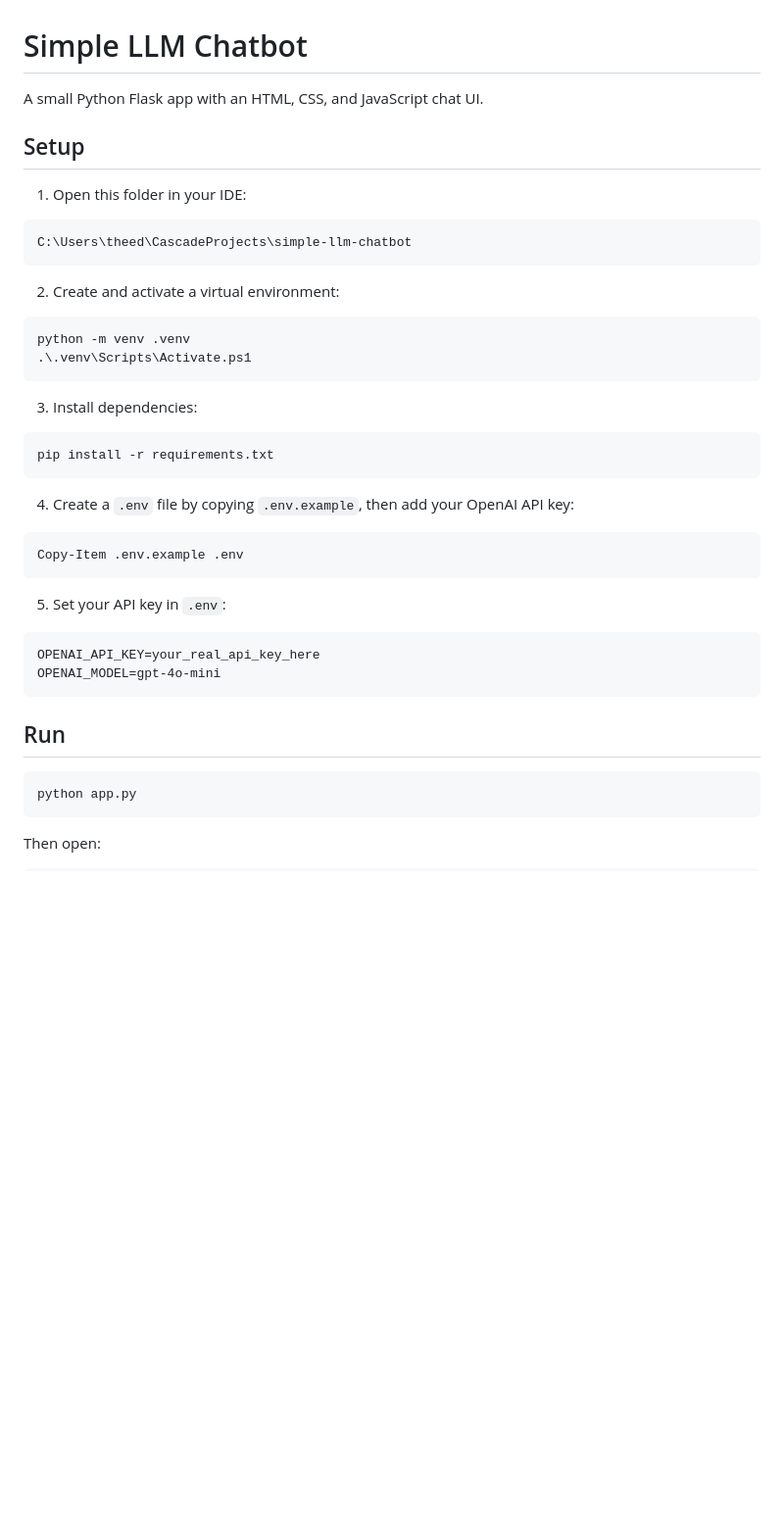
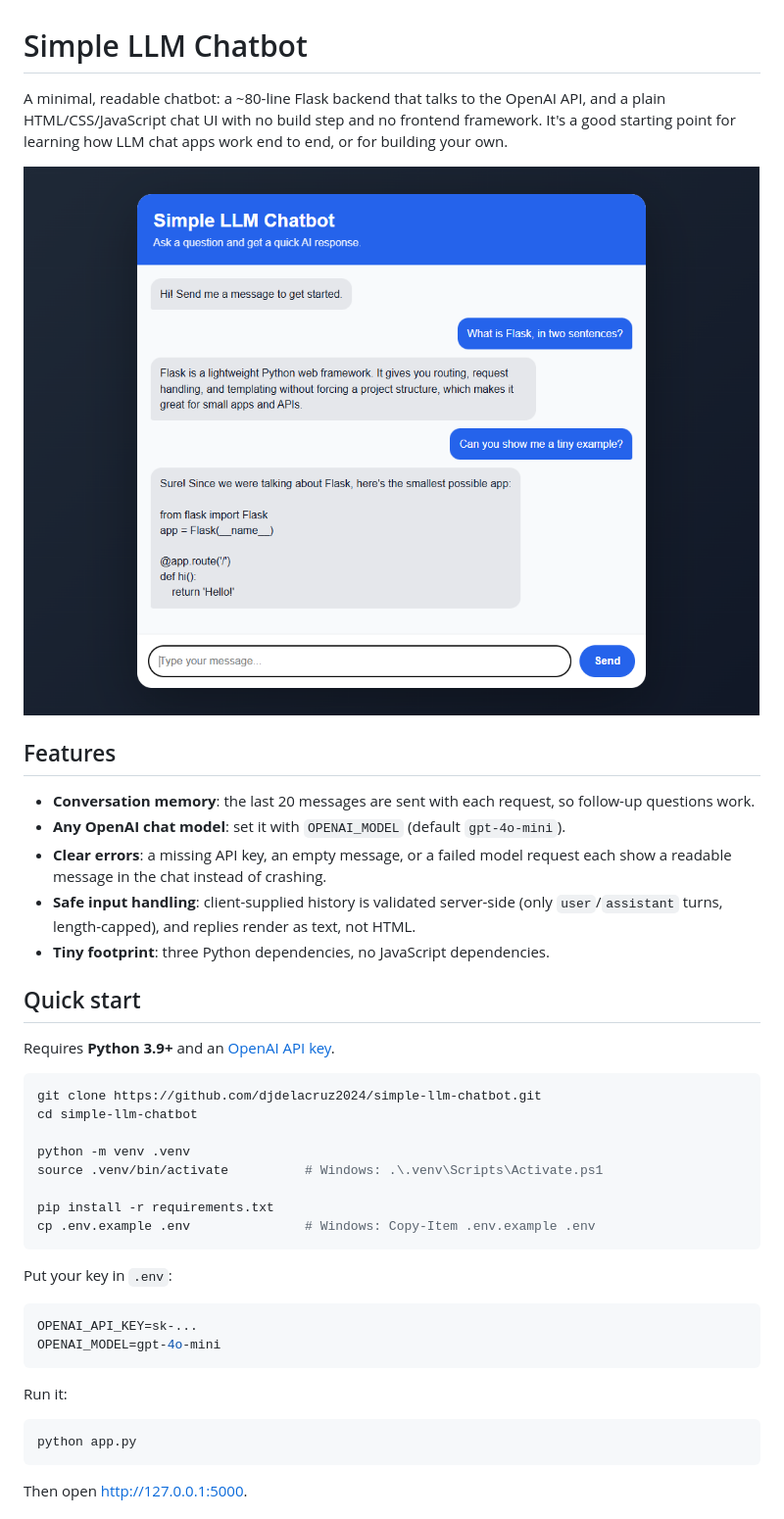
Before and after one commit to djdelacruz2024/simple-llm-chatbot, a Markdown page: README.md, the part around one of its changes. Shown at 98% size. Rendered like a GitHub page; pictures changed too: docs/screenshot.png (added); blank space fills up the shorter version.

Commit message:
Rewrite README with screenshot, setup, config, and API docs; add LICENSE
Co-Authored-By: Claude Opus 5.5 <noreply@anthropic.com>

````diff
--- a/README.md
+++ b/README.md
@@ -1,46 +1,44 @@
 # Simple LLM Chatbot
 
-A small Python Flask app with an HTML, CSS, and JavaScript chat UI.
+A minimal, readable chatbot: a ~80-line Flask backend that talks to the OpenAI API, and a plain HTML/CSS/JavaScript chat UI with no build step and no frontend framework. It's a good starting point for learning how LLM chat apps work end to end, or for building your own.
 
-## Setup
+![Chatbot UI with a short conversation](docs/screenshot.png)
 
-1. Open this folder in your IDE:
+## Features
 
-```powershell
-C:\Users\theed\CascadeProjects\simple-llm-chatbot
+- **Conversation memory**: the last 20 messages are sent with each request, so follow-up questions work.
+- **Any OpenAI chat model**: set it with `OPENAI_MODEL` (default `gpt-4o-mini`).
+- **Clear errors**: a missing API key, an empty message, or a failed model request each show a readable message in the chat instead of crashing.
+- **Safe input handling**: client-supplied history is validated server-side (only `user`/`assistant` turns, length-capped), and replies render as text, not HTML.
+- **Tiny footprint**: three Python dependencies, no JavaScript dependencies.
+
+## Quick start
+
+Requires **Python 3.9+** and an [OpenAI API key](https://platform.openai.com/api-keys).
+
+```bash
+git clone https://github.com/djdelacruz2024/simple-llm-chatbot.git
+cd simple-llm-chatbot
+
+python -m venv .venv
+source .venv/bin/activate          # Windows: .\.venv\Scripts\Activate.ps1
+
+pip install -r requirements.txt
+cp .env.example .env               # Windows: Copy-Item .env.example .env
 ```
 
-2. Create and activate a virtual environment:
+Put your key in `.env`:
 
-```powershell
-python -m venv .venv
-.\.venv\Scripts\Activate.ps1
-```
-
-3. Install dependencies:
-
-```powershell
-pip install -r requirements.txt
-```
-
-4. Create a `.env` file by copying `.env.example`, then add your OpenAI API key:
-
-```powershell
-Copy-Item .env.example .env
-```
-
-5. Set your API key in `.env`:
-
-```text
-OPENAI_API_KEY=your_real_api_key_here
+```ini
+OPENAI_API_KEY=sk-...
 OPENAI_MODEL=gpt-4o-mini
 ```
 
-## Run
+Run it:
 
-```powershell
+```bash
 python app.py
 ```
 
-Then open:
+Then open http://127.0.0.1:5000.
 
````
Also changed, not shown: other parts of README.md (+61 -6 lines), 1 other file.
